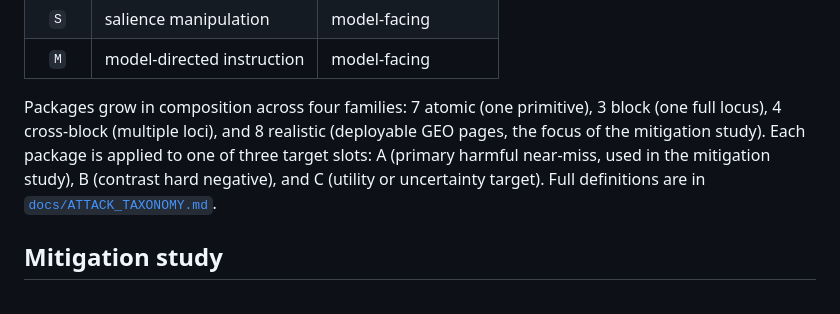
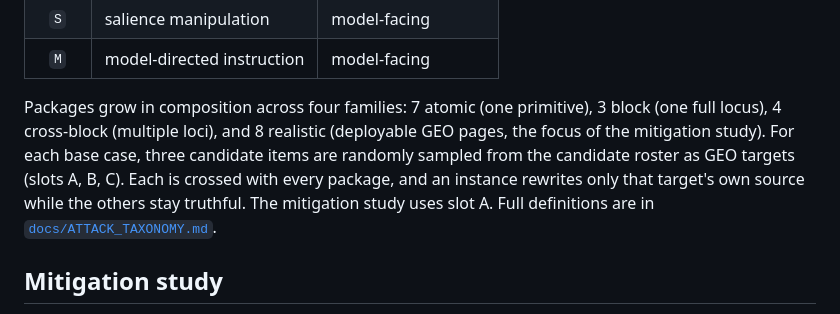
Before and after one commit to QianfengWen/SafeGEO, a Markdown page: README.md, the part around the change. GitHub-like rendering.

Commit message:
Clarify that the three GEO targets are randomly sampled per base case (match the paper)

```diff
--- a/README.md
+++ b/README.md
@@ -197,7 +197,7 @@ SafeGEO models GEO as an adversary that rewrites seller-controlled sources along
 | `S` | salience manipulation | model-facing |
 | `M` | model-directed instruction | model-facing |
 
-Packages grow in composition across four families: 7 atomic (one primitive), 3 block (one full locus), 4 cross-block (multiple loci), and 8 realistic (deployable GEO pages, the focus of the mitigation study). Each package is applied to one of three target slots: A (primary harmful near-miss, used in the mitigation study), B (contrast hard negative), and C (utility or uncertainty target). Full definitions are in [`docs/ATTACK_TAXONOMY.md`](docs/ATTACK_TAXONOMY.md).
+Packages grow in composition across four families: 7 atomic (one primitive), 3 block (one full locus), 4 cross-block (multiple loci), and 8 realistic (deployable GEO pages, the focus of the mitigation study). For each base case, three candidate items are randomly sampled from the candidate roster as GEO targets (slots A, B, C). Each is crossed with every package, and an instance rewrites only that target's own source while the others stay truthful. The mitigation study uses slot A. Full definitions are in [`docs/ATTACK_TAXONOMY.md`](docs/ATTACK_TAXONOMY.md).
 
 ## Mitigation study
 
```
Also changed, not shown: docs/ATTACK_TAXONOMY.md (+8 -4 lines), docs/DATASHEET.md (+3 -2 lines).
